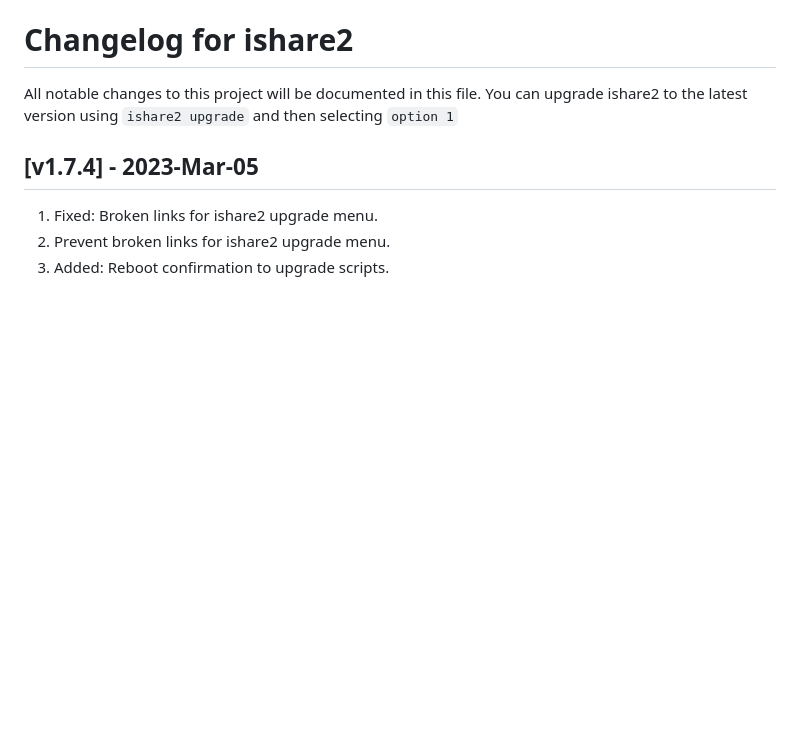
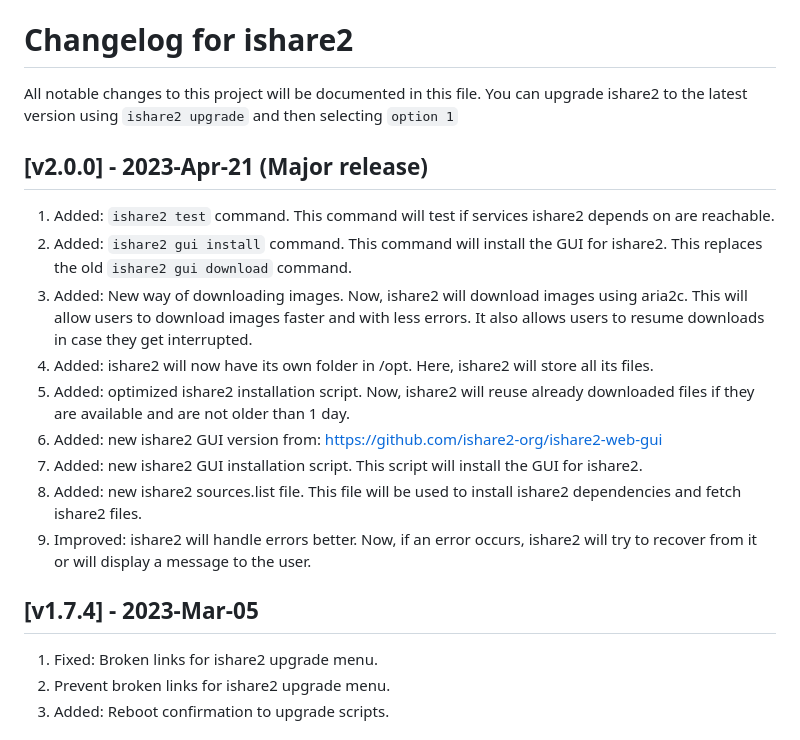
Before and after one commit to pnetlabrepo/ishare2, a Markdown page: CHANGELOG.md, the part around the change. GitHub-like rendering; blank space fills up the shorter version.

Commit message:
Changelog additions

````diff
--- a/CHANGELOG.md
+++ b/CHANGELOG.md
@@ -1,6 +1,18 @@
 # Changelog for ishare2
 
 All notable changes to this project will be documented in this file. You can upgrade ishare2 to the latest version using `ishare2 upgrade` and then selecting `option 1`
+
+## [v2.0.0] - 2023-Apr-21 (Major release)
+
+1) Added: ```ishare2 test``` command. This command will test if services ishare2 depends on are reachable.
+2) Added: ```ishare2 gui install``` command. This command will install the GUI for ishare2. This replaces the old ```ishare2 gui download``` command.
+3) Added: New way of downloading images. Now, ishare2 will download images using aria2c. This will allow users to download images faster and with less errors. It also allows users to resume downloads in case they get interrupted.
+4) Added: ishare2 will now have its own folder in /opt. Here, ishare2 will store all its files.
+5) Added: optimized ishare2 installation script. Now, ishare2 will reuse already downloaded files if they are available and are not older than 1 day.
+6) Added: new ishare2 GUI version from: <https://github.com/ishare2-org/ishare2-web-gui>
+7) Added: new ishare2 GUI installation script. This script will install the GUI for ishare2.
+8) Added: new ishare2 sources.list file. This file will be used to install ishare2 dependencies and fetch ishare2 files.
+9) Improved: ishare2 will handle errors better. Now, if an error occurs, ishare2 will try to recover from it or will display a message to the user.
 
 ## [v1.7.4] - 2023-Mar-05
 
````
